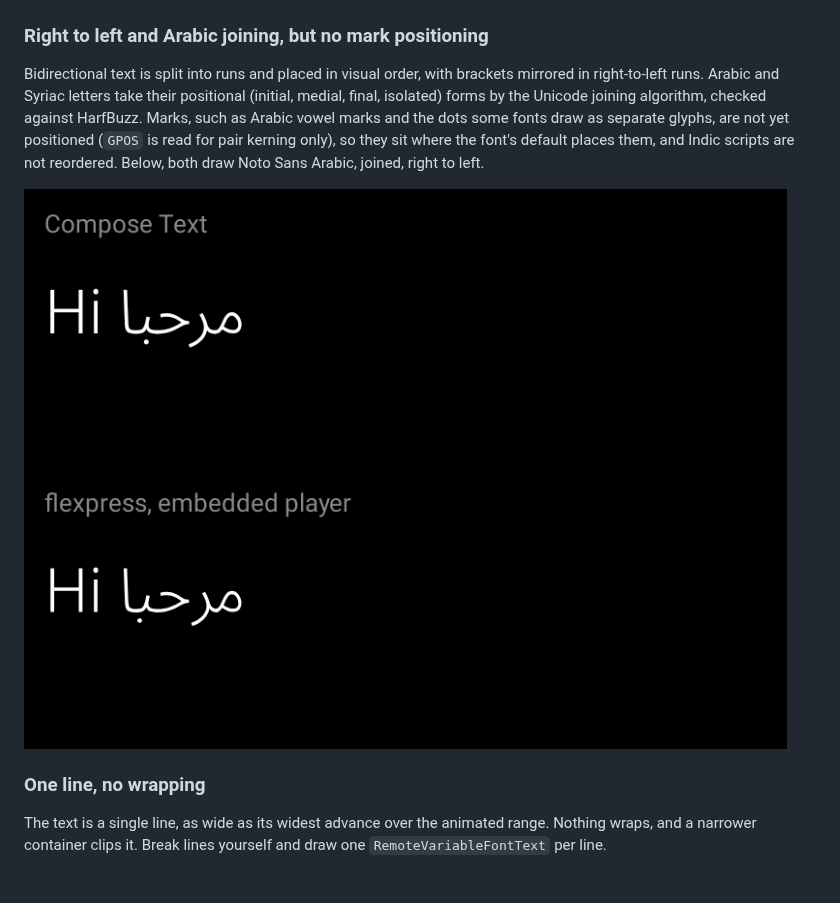
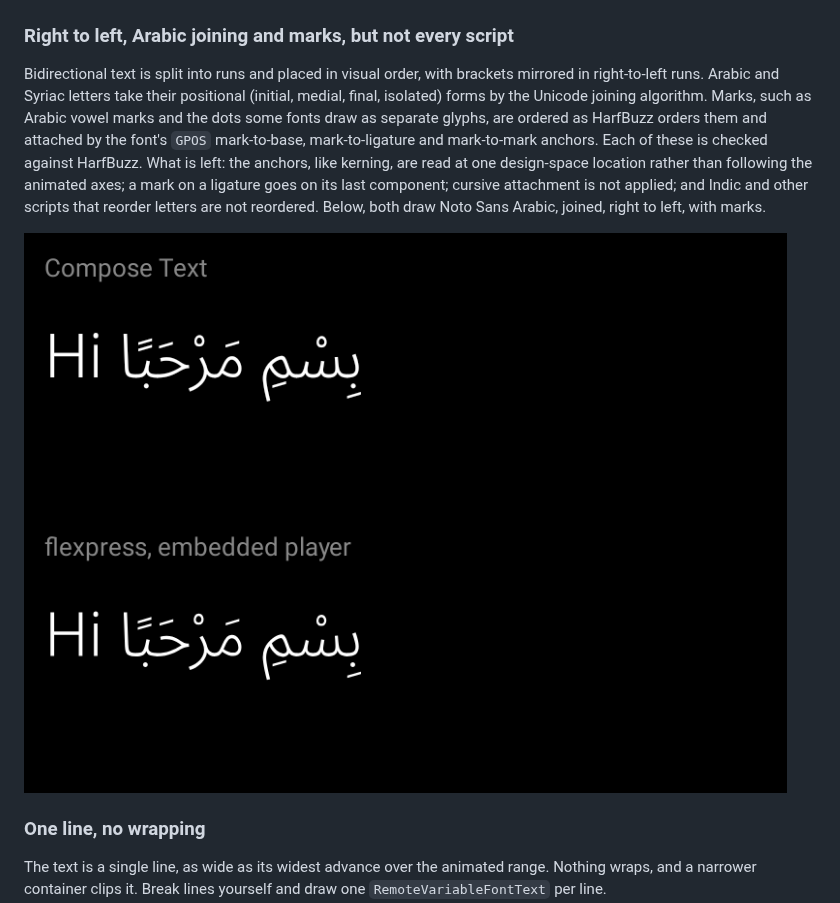
Before and after one commit to yschimke/flexpress, a Markdown page: README.md, the part around one of its changes. GitHub-like rendering; pictures changed too: docs/limitations/complex-script.gif; blank space fills up the shorter version.

Commit message:
feat: attach marks by GPOS anchors and order them as HarfBuzz does (#16)

```diff
--- a/README.md
+++ b/README.md
@@ -53,12 +53,15 @@ easy to hit: choose the font's character coverage for the text you will draw.
 
 ![Font fallback: Compose draws the arrow and the kanji from system fonts; flexpress draws boxes](docs/limitations/font-fallback.gif)
 
-### Right to left and Arabic joining, but no mark positioning
+### Right to left, Arabic joining and marks, but not every script
 
 Bidirectional text is split into runs and placed in visual order, with brackets mirrored in
 right-to-left runs. Arabic and Syriac letters take their positional (initial, medial, final,
-isolated) forms by the Unicode joining algorithm, checked against HarfBuzz. Marks, such as Arabic
-vowel marks and the dots some fonts draw as separate glyphs, are not yet positioned (`GPOS` is read
-for pair kerning only), so they sit where the font's default places them, and Indic scripts are not
-reordered. Below, both draw Noto Sans Arabic, joined, right to left.
+isolated) forms by the Unicode joining algorithm. Marks, such as Arabic vowel marks and the dots
+some fonts draw as separate glyphs, are ordered as HarfBuzz orders them and attached by the font's
+`GPOS` mark-to-base, mark-to-ligature and mark-to-mark anchors. Each of these is checked against
+HarfBuzz. What is left: the anchors, like kerning, are read at one design-space location rather
+than following the animated axes; a mark on a ligature goes on its last component; cursive
+attachment is not applied; and Indic and other scripts that reorder letters are not reordered.
+Below, both draw Noto Sans Arabic, joined, right to left, with marks.
 
```
Also changed, not shown: other parts of README.md (+1 -1 lines), flexpress-compose/README.md (+3 -3 lines), flexpress-remote/README.md (+2 -2 lines), 14 other files.
